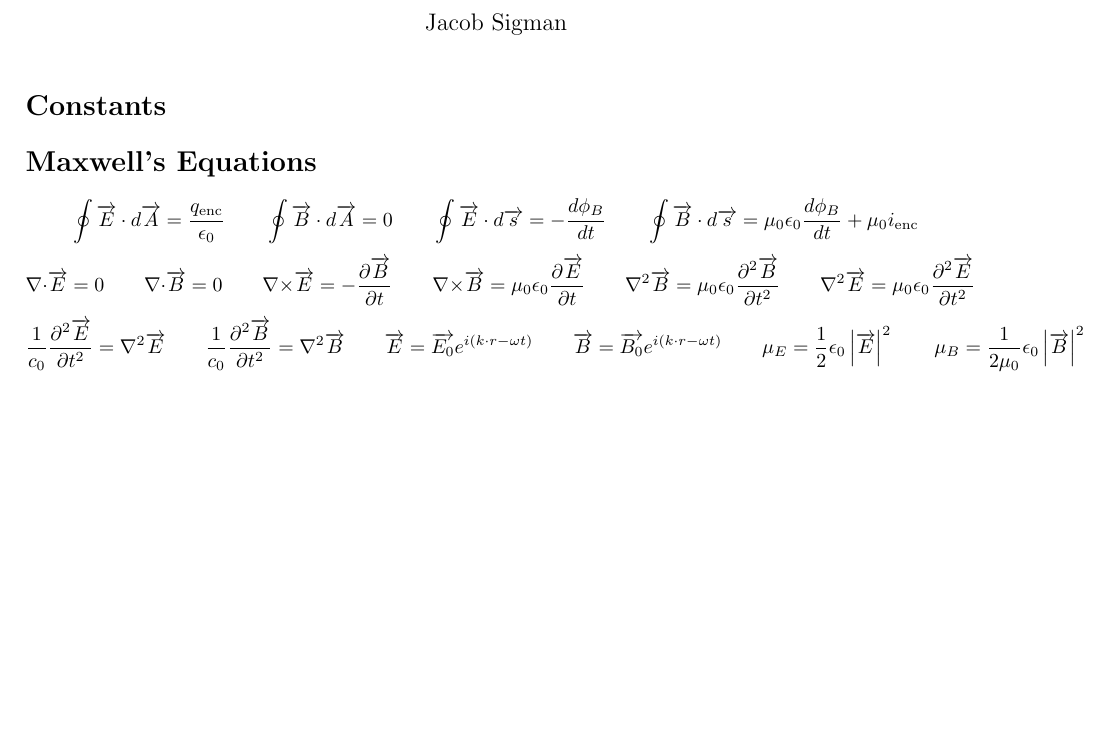
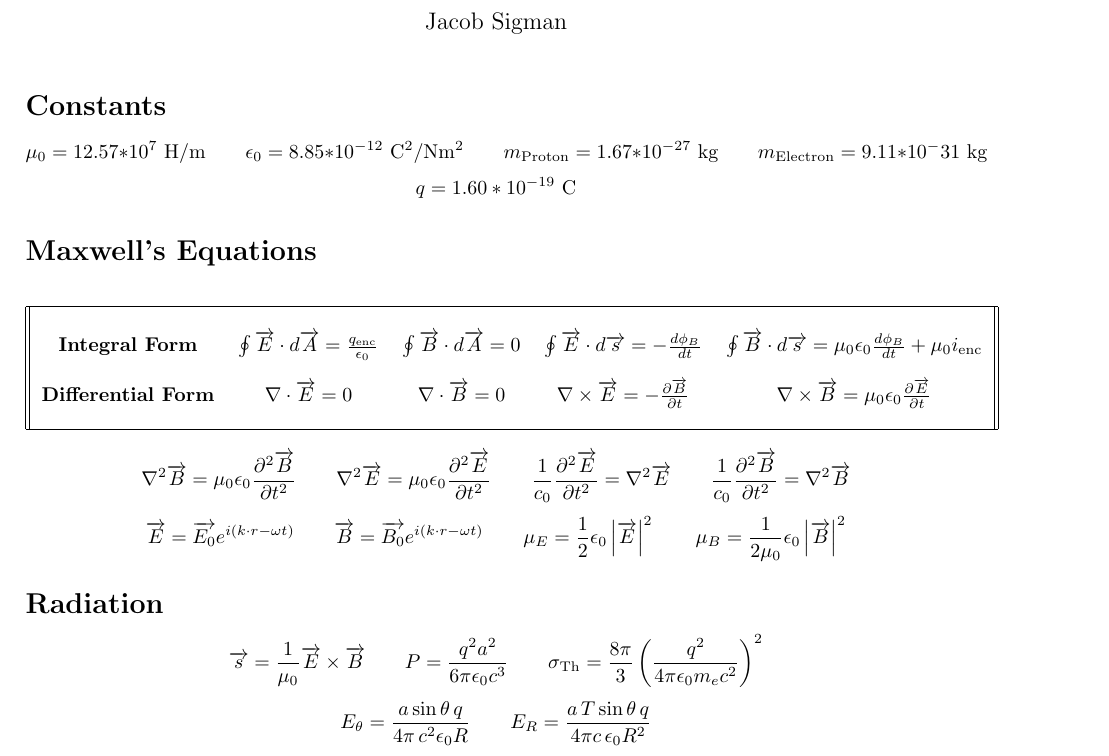
Before and after one commit to jakesig/LaTeX, a LaTeX document (PH-214/The Evolving Cheat Sheet/cheat_sheet.tex): part of the page, cut so that both start at the same text, the shorter picture padded with empty space. Compiled offline with pdfLaTeX.

Commit message:
PH-214 Cheat Sheet

```diff
--- a/PH-214/The Evolving Cheat Sheet/cheat_sheet.tex
+++ b/PH-214/The Evolving Cheat Sheet/cheat_sheet.tex
@@ -2,7 +2,7 @@
 
 \usepackage[english]{babel}
 
-\usepackage[letterpaper,top=2.5cm,bottom=2.5cm,left=2.5cm,right=2.5cm,marginparwidth=1.75cm]{geometry}
+\usepackage[letterpaper,top=1.5cm,bottom=2.5cm,left=2.5cm,right=2.5cm,marginparwidth=1.75cm]{geometry}
 
 \usepackage{amsmath}
 \usepackage{graphicx}
@@ -16,11 +16,24 @@
 \begin{document}
 \maketitle
 \section*{Constants}
-
+\[\mu_0=12.57*10^7\textnormal{ H/m}\hspace{7 mm}\epsilon_0=8.85*10^{-12}\textnormal{ C}^2/\textnormal{Nm}^2}\hspace{7 mm}m_{\textnormal{Proton}}=1.67*10^{-27}\textnormal{ kg}\hspace{7 mm}m_{\textnormal{Electron}}=9.11*10^-31\textnormal{ kg}\]
+\[q=1.60*10^{-19} \textnormal{ C}\]
 \section*{Maxwell's Equations}
-\[\oint\overrightarrow{E}\cdot d\overrightarrow{A}=\frac{q_{\textnormal{enc}}}{\epsilon_0}\hspace{7 mm}\oint\overrightarrow{B}\cdot d\overrightarrow{A}=0\hspace{7 mm}\oint\overrightarrow{E}\cdot d\overrightarrow{s}=-\frac{d\phi_B}{dt}\hspace{7 mm}\oint\overrightarrow{B}\cdot d\overrightarrow{s}=\mu_0\epsilon_0\frac{d\phi_B}{dt}+\mu_0i_{\textnormal{enc}}\]
-\[\nabla\cdot\overrightarrow{E}=0\hspace{7 mm}\nabla\cdot\overrightarrow{B}=0\hspace{7 mm}\nabla\times\overrightarrow{E}=-\frac{\partial\overrightarrow{B}}{\partial t}\hspace{7 mm}\nabla\times\overrightarrow{B}=\mu_0\epsilon_0\frac{\partial\overrightarrow{E}}{\partial t}\hspace{7 mm}\nabla^2\overrightarrow{B}=\mu_0\epsilon_0\frac{\partial^2\overrightarrow{B}}{\partial t^2}\hspace{7 mm}\nabla^2\overrightarrow{E}=\mu_0\epsilon_0\frac{\partial^2\overrightarrow{E}}{\partial t^2}\]
-\[\frac{1}{c_0}\frac{\partial^2\overrightarrow{E}}{\partial t^2}=\nabla^2\overrightarrow{E}\hspace{7 mm}\frac{1}{c_0}\frac{\partial^2\overrightarrow{B}}{\partial t^2}=\nabla^2\overrightarrow{B}\hspace{7 mm}\overrightarrow{E}=\overrightarrow{E_0}e^{i(k\cdot r-\omega t)}\hspace{7 mm}\overrightarrow{B}=\overrightarrow{B_0}e^{i(k\cdot r-\omega t)}\hspace{7 mm}\mu_E=\frac{1}{2}\epsilon_0\left|\overrightarrow{E}\right|^2\hspace{7 mm}\mu_B=\frac{1}{2\mu_0}\epsilon_0\left|\overrightarrow{B}\right|^2\]
+\begin{center}
+\begin{tabular}{|| c c c c c ||}
+\hline
+&&&&\\
+\textbf{Integral Form} & \(\oint\overrightarrow{E}\cdot d\overrightarrow{A}=\frac{q_{\textnormal{enc}}}{\epsilon_0}\) & \(\oint\overrightarrow{B}\cdot d\overrightarrow{A}=0\) & \(\oint\overrightarrow{E}\cdot d\overrightarrow{s}=-\frac{d\phi_B}{dt}\) & \(\oint\overrightarrow{B}\cdot d\overrightarrow{s}=\mu_0\epsilon_0\frac{d\phi_B}{dt}+\mu_0i_{\textnormal{enc}}\) \\[10pt]
+\textbf{Differential Form} & \(\nabla\cdot\overrightarrow{E}=0\) & \(\nabla\cdot\overrightarrow{B}=0\) & \(\nabla\times\overrightarrow{E}=-\frac{\partial\overrightarrow{B}}{\partial t}\) & \(\nabla\times\overrightarrow{B}=\mu_0\epsilon_0\frac{\partial\overrightarrow{E}}{\partial t}\)\\[10pt]
+\hline
+\end{tabular}
+\end{center}
+\[\nabla^2\overrightarrow{B}=\mu_0\epsilon_0\frac{\partial^2\overrightarrow{B}}{\partial t^2}\hspace{7 mm}\nabla^2\overrightarrow{E}=\mu_0\epsilon_0\frac{\partial^2\overrightarrow{E}}{\partial t^2}\hspace{7 mm}\frac{1}{c_0}\frac{\partial^2\overrightarrow{E}}{\partial t^2}=\nabla^2\overrightarrow{E}\hspace{7 mm}\frac{1}{c_0}\frac{\partial^2\overrightarrow{B}}{\partial t^2}=\nabla^2\overrightarrow{B}\]
+\[\overrightarrow{E}=\overrightarrow{E_0}e^{i(k\cdot r-\omega t)}\hspace{7 mm}\overrightarrow{B}=\overrightarrow{B_0}e^{i(k\cdot r-\omega t)}\hspace{7 mm}\mu_E=\frac{1}{2}\epsilon_0\left|\overrightarrow{E}\right|^2\hspace{7 mm}\mu_B=\frac{1}{2\mu_0}\epsilon_0\left|\overrightarrow{B}\right|^2\]
+\section*{Radiation}
+\[\overrightarrow{s}=\frac{1}{\mu_0}\overrightarrow{E}\times\overrightarrow{B}\hspace{7 mm}P=\frac{q^2a^2}{6\pi\epsilon_0c^3}\hspace{7 mm}\sigma_{\textnormal{Th}}=\frac{8\pi}{3}\left(\frac{q^2}{4\pi\epsilon_0m_ec^2}\right)^2\]
+\[E_\theta=\frac{a\sin\theta\,q}{4\pi\,c^2\epsilon_0R}\hspace{7 mm}E_R=\frac{a\,T\sin\theta\,q}{4\pi c\,\epsilon_0R^2}\]
+\[\]
 
 
 \end{document}
```
Also changed, not shown: PH-214/The Evolving Cheat Sheet/cheat_sheet.pdf.
